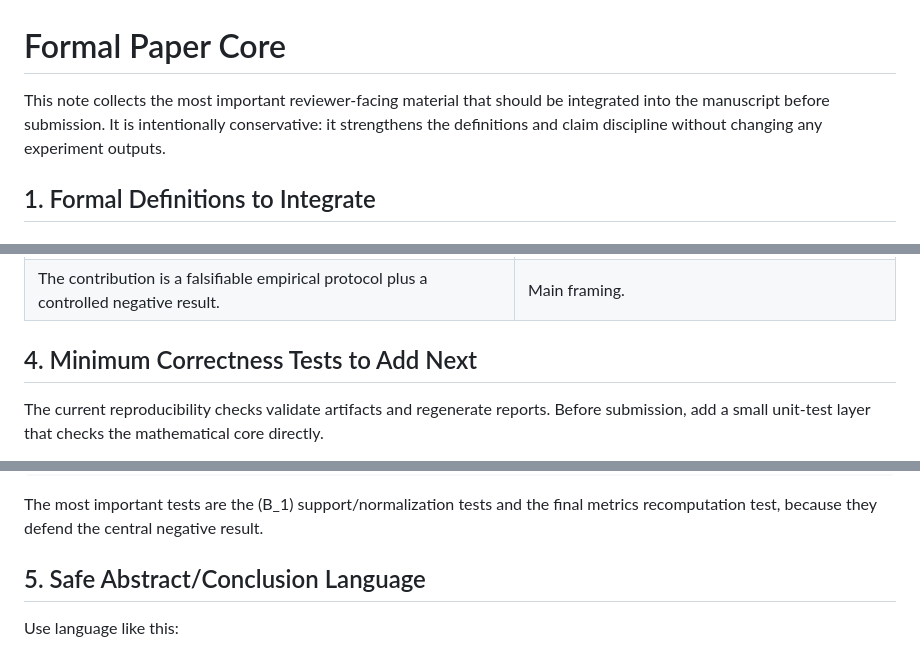
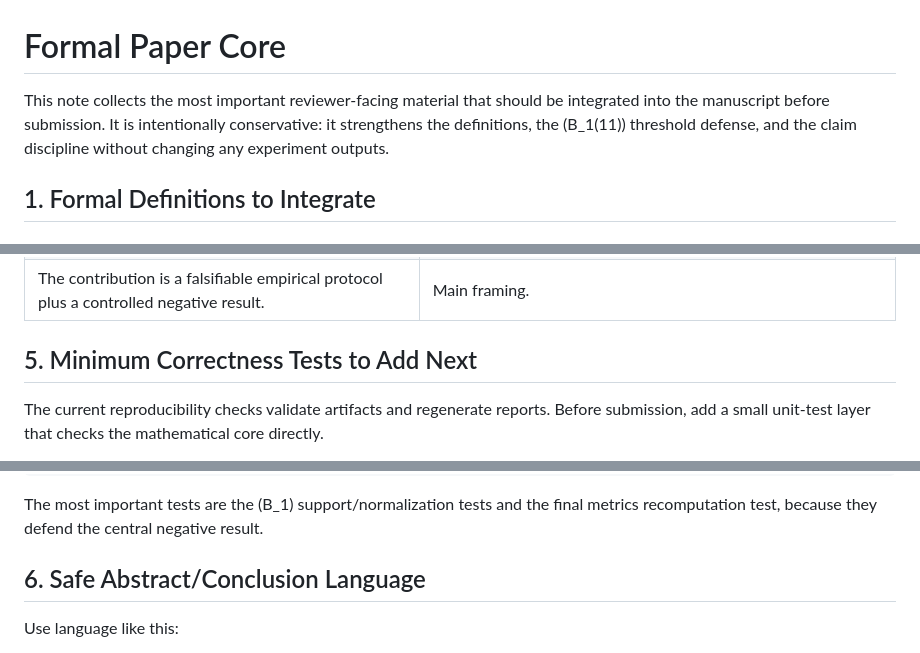
Before and after one commit to asgerof/residual-predictive-information-of-prime-gaps, a Markdown page: paper_formal_core.md, 3 parts joined by grey strips. GitHub-like rendering.

```diff
--- a/paper_formal_core.md
+++ b/paper_formal_core.md
@@ -1,6 +1,6 @@
 # Formal Paper Core
 
-This note collects the most important reviewer-facing material that should be integrated into the manuscript before submission. It is intentionally conservative: it strengthens the definitions and claim discipline without changing any experiment outputs.
+This note collects the most important reviewer-facing material that should be integrated into the manuscript before submission. It is intentionally conservative: it strengthens the definitions, the \(B_1(11)\) threshold defense, and the claim discipline without changing any experiment outputs.
 
 ## 1. Formal Definitions to Integrate
 
@@ -97,7 +126,7 @@ Suggested manuscript wording:
 | Implemented \(B_2\)-style diagnostics exhaust tuple-corrected arithmetic baselines. | Not claimed. |
 | The contribution is a falsifiable empirical protocol plus a controlled negative result. | Main framing. |
 
-## 4. Minimum Correctness Tests to Add Next
+## 5. Minimum Correctness Tests to Add Next
 
 The current reproducibility checks validate artifacts and regenerate reports. Before submission, add a small unit-test layer that checks the mathematical core directly.
 
@@ -115,7 +144,7 @@ tests/test_final_metrics_recompute.py
 
 The most important tests are the \(B_1\) support/normalization tests and the final metrics recomputation test, because they defend the central negative result.
 
-## 5. Safe Abstract/Conclusion Language
+## 6. Safe Abstract/Conclusion Language
 
 Use language like this:
 
```
Also changed, not shown: other parts of paper_formal_core.md (+30 -1 lines).
